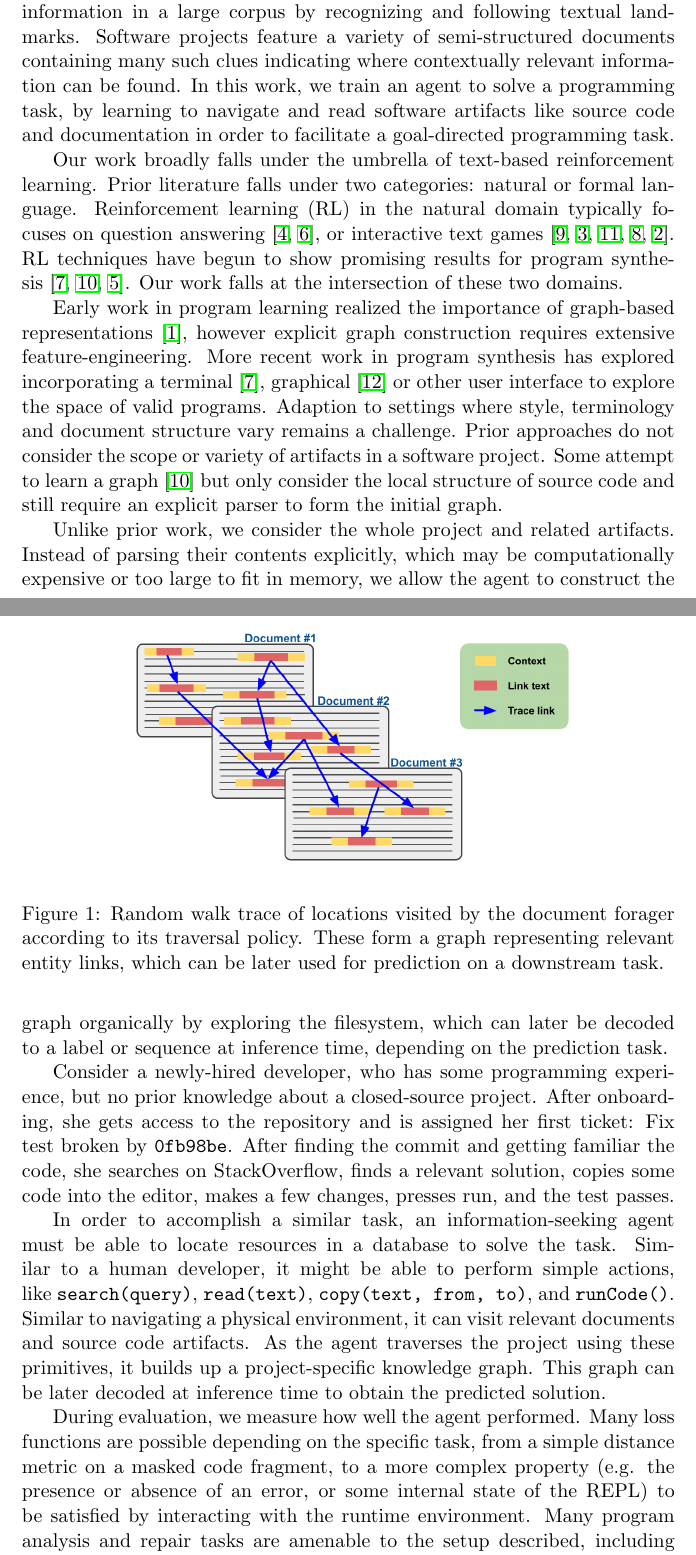
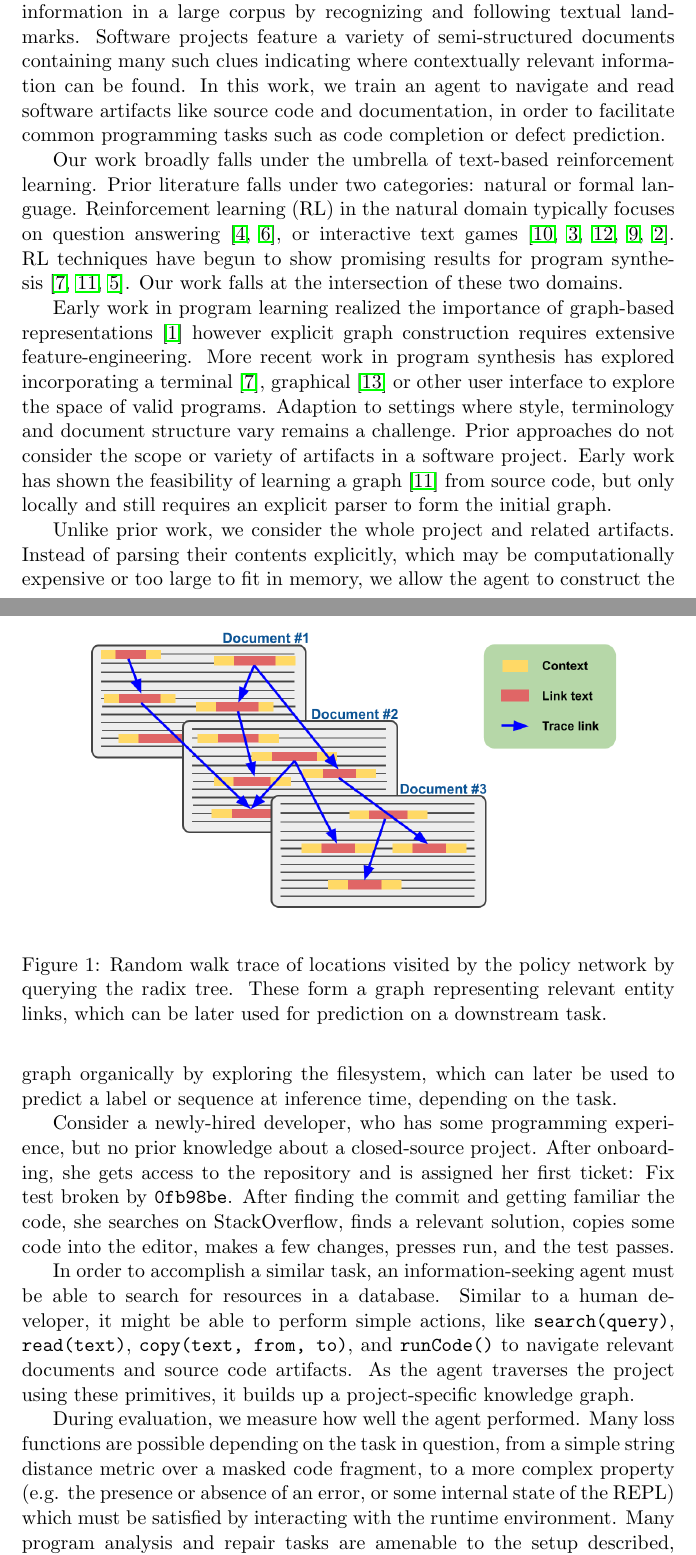
Before and after one commit to breandan/breandan, a LaTeX document (paperwork/research_proposal/research_proposal.tex): two parts of pages 1 and 2 of 5, joined at a grey line, cut so that both start at the same text. Compiled offline with pdfLaTeX.

Commit message:
minor edits

```diff
--- a/paperwork/research_proposal/research_proposal.tex
+++ b/paperwork/research_proposal/research_proposal.tex
@@ -18,25 +18,25 @@
 
 \section{Introduction}
 
-Humans are adept information foraging agents. We can quickly find relevant information in a large corpus by recognizing and following textual landmarks. Software projects feature a variety of semi-structured documents containing many such clues indicating where contextually relevant information can be found. In this work, we train an agent to solve a programming task, by learning to navigate and read software artifacts like source code and documentation in order to facilitate a goal-directed programming task.
+Humans are adept information foraging agents. We can quickly find relevant information in a large corpus by recognizing and following textual landmarks. Software projects feature a variety of semi-structured documents containing many such clues indicating where contextually relevant information can be found. In this work, we train an agent to navigate and read software artifacts like source code and documentation, in order to facilitate common programming tasks such as code completion or defect prediction.
 
 Our work broadly falls under the umbrella of text-based reinforcement learning. Prior literature falls under two categories: natural or formal language. Reinforcement learning (RL) in the natural domain typically focuses on question answering~\cite{buck2017ask, chen2019reinforcement}, or interactive text games~\cite{he2015deep,ammanabrolu2018playing,narasimhan2015language,guo2020interactive,ammanabrolu2020graph}. RL techniques have begun to show promising results for program synthesis~\cite{ellis2019write, johnson2020learning, chen2020program}. Our work falls at the intersection of these two domains.
 
-Early work in program learning realized the importance of graph-based representations~\cite{allamanis2017learning}, however explicit graph construction requires extensive feature-engineering. More recent work in program synthesis has explored incorporating a terminal~\cite{ellis2019write}, graphical~\cite{walke2020learning} or other user interface to explore the space of valid programs. Adaption to settings where style, terminology and document structure vary remains a challenge. Prior approaches do not consider the scope or variety of artifacts in a software project. Some attempt to learn a graph~\cite{johnson2020learning} but only consider the local structure of source code and still require an explicit parser to form the initial graph.
+Early work in program learning realized the importance of graph-based representations~\cite{allamanis2017learning} however explicit graph construction requires extensive feature-engineering. More recent work in program synthesis has explored incorporating a terminal~\cite{ellis2019write}, graphical~\cite{walke2020learning} or other user interface to explore the space of valid programs. Adaption to settings where style, terminology and document structure vary remains a challenge. Prior approaches do not consider the scope or variety of artifacts in a software project. Early work has shown the feasibility of learning a graph~\cite{johnson2020learning} from source code, but only locally and still requires an explicit parser to form the initial graph.
 
-Unlike prior work, we consider the whole project and related artifacts. Instead of parsing their contents explicitly, which may be computationally expensive or too large to fit in memory, we allow the agent to construct the graph organically by exploring the filesystem, which can later be decoded to a label or sequence at inference time, depending on the prediction task.
+Unlike prior work, we consider the whole project and related artifacts. Instead of parsing their contents explicitly, which may be computationally expensive or too large to fit in memory, we allow the agent to construct the graph organically by exploring the filesystem, which can later be used to predict a label or sequence at inference time, depending on the task.
 
 Consider a newly-hired developer, who has some programming experience, but no prior knowledge about a closed-source project. After onboarding, she gets access to the repository and is assigned her first ticket: Fix test broken by \texttt{0fb98be}. After finding the commit and getting familiar the code, she searches on StackOverflow, finds a relevant solution, copies some code into the editor, makes a few changes, presses run, and the test passes.
 
-In order to accomplish a similar task, an information-seeking agent must be able to locate resources in a database to solve the task. Similar to a human developer, it might be able to perform simple actions, like \texttt{search(query)}, \texttt{read(text)}, \texttt{copy(text, from, to)}, and \texttt{runCode()}. Similar to navigating a physical environment, it can visit relevant documents and source code artifacts. As the agent traverses the project using these primitives, it builds up a project-specific knowledge graph. This graph can be later decoded at inference time to obtain the predicted solution.
+In order to accomplish a similar task, an information-seeking agent must be able to search for resources in a database. Similar to a human developer, it might be able to perform simple actions, like \texttt{search(query)}, \texttt{read(text)}, \texttt{copy(text, from, to)}, and \texttt{runCode()} to navigate relevant documents and source code artifacts. As the agent traverses the project using these primitives, it builds up a project-specific knowledge graph.
 
 \begin{figure*}
   \centering
-  \includegraphics[width=0.7\textwidth]{use_graph}
-  \caption{Random walk trace of locations visited by the document forager according to its traversal policy. These form a graph representing relevant entity links, which can be later used for prediction on a downstream task.}
+  \includegraphics[width=0.85\textwidth]{use_graph}
+  \caption{Random walk trace of locations visited by the policy network by querying the radix tree. These form a graph representing relevant entity links, which can be later used for prediction on a downstream task.}
 \end{figure*}
 
-During evaluation, we measure how well the agent performed. Many loss functions are possible depending on the specific task, from a simple distance metric on a masked code fragment, to a more complex property (e.g. the presence or absence of an error, or some internal state of the REPL) to be satisfied by interacting with the runtime environment. Many program analysis and repair tasks are amenable to the setup described, including defect, duplicate or vulnerability detection and correction.
+During evaluation, we measure how well the agent performed. Many loss functions are possible depending on the task in question, from a simple string distance metric over a masked code fragment, to a more complex property (e.g. the presence or absence of an error, or some internal state of the REPL) which must be satisfied by interacting with the runtime environment. Many program analysis and repair tasks are amenable to the setup described, including defect, duplicate or vulnerability detection and correction.
 
 \section{Method}
 
```
Also changed, not shown: paperwork/research_proposal/research_proposal.bib (+10 -0 lines), paperwork/research_proposal/research_proposal.pdf, paperwork/research_proposal/research_proposal.tex (8 more changed lines).
